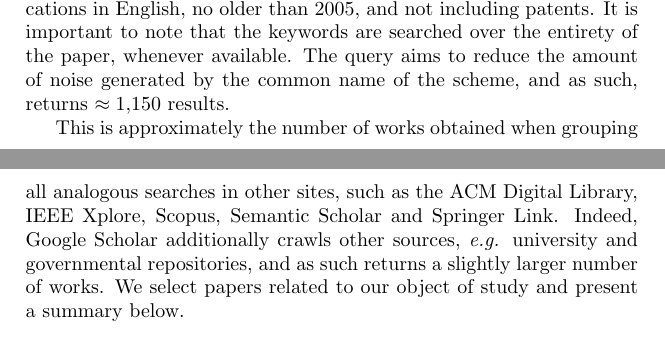
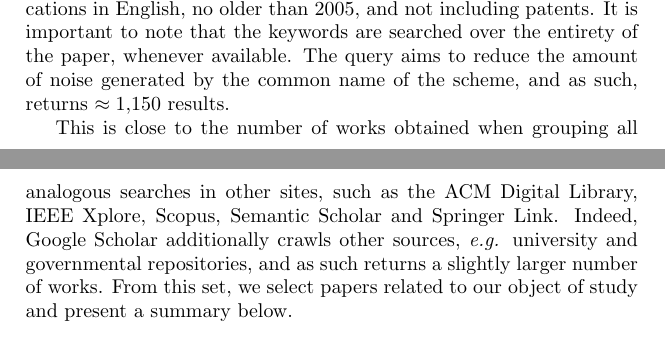
Before and after one commit to zambonin/msc, a LaTeX thesis (main.tex): two parts of pages 6 and 7 of 9, joined at a grey line, cut so that both start at the same text. Compiled offline with pdfLaTeX.

Commit message:
overleaf_to_git: update main.tex from r967 to r970

```diff
--- a/main.tex
+++ b/main.tex
@@ -100,7 +100,7 @@ We inspect formal works such as journal and conference articles, and monographs.
 
 The exact query used is \texttt{rainbow AND signature AND crypto AND (scheme OR post-quantum OR cryptography)}, searched over publications in English, no older than 2005, and not including patents. It is important to note that the keywords are searched over the entirety of the paper, whenever available. The query aims to reduce the amount of noise generated by the common name of the scheme, and as such, returns $\approx 1{,}150$ results.
 
-This is approximately the number of works obtained when grouping all analogous searches in other sites, such as the ACM Digital Library, IEEE Xplore, Scopus, Semantic Scholar and Springer Link. Indeed, Google Scholar additionally crawls other sources, \emph{e.g.} university and governmental repositories, and as such returns a slightly larger number of works. We select papers related to our object of study and present a summary below.
+This is close to the number of works obtained when grouping all analogous searches in other sites, such as the ACM Digital Library, IEEE Xplore, Scopus, Semantic Scholar and Springer Link. Indeed, Google Scholar additionally crawls other sources, \emph{e.g.} university and governmental repositories, and as such returns a slightly larger number of works. From this set, we select papers related to our object of study and present a summary below.
 
 \subsubsection{Hypothesis.}
 
```
